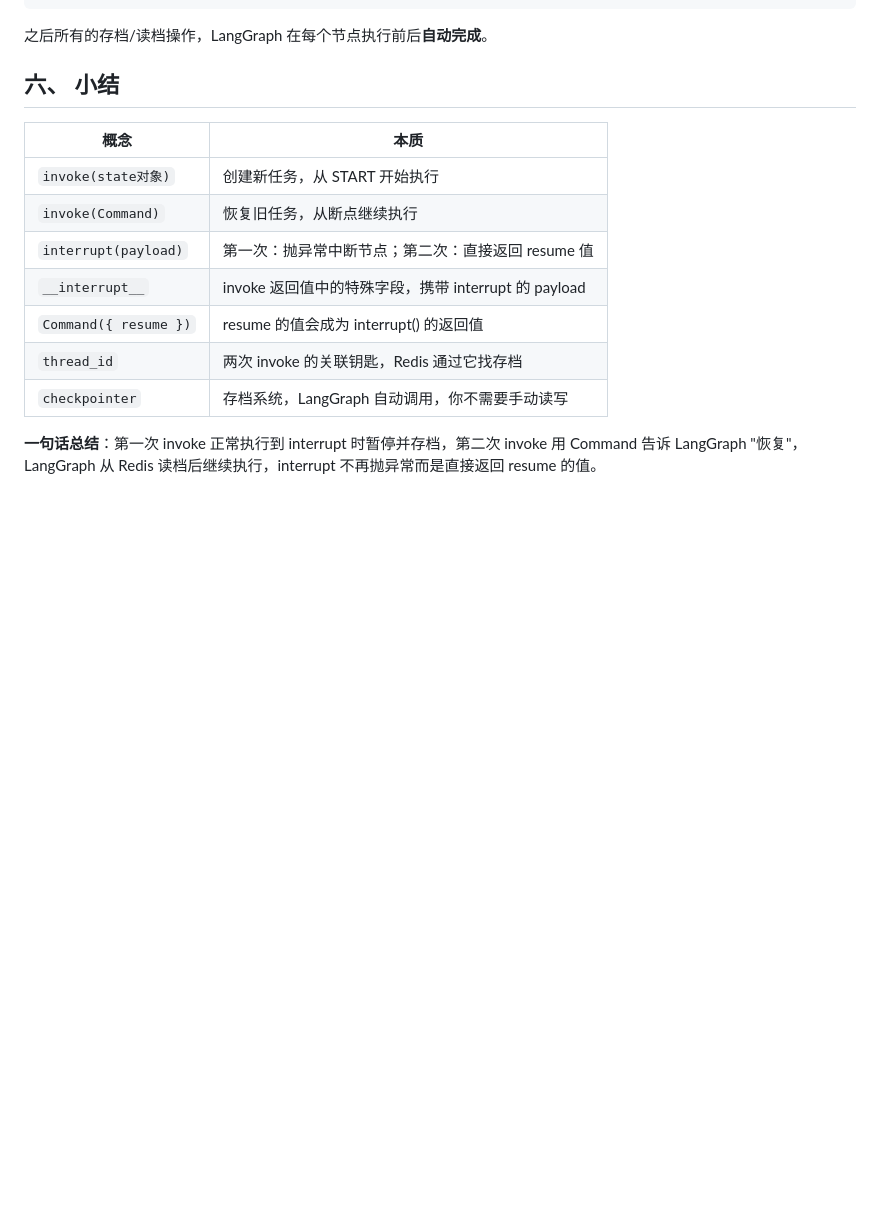
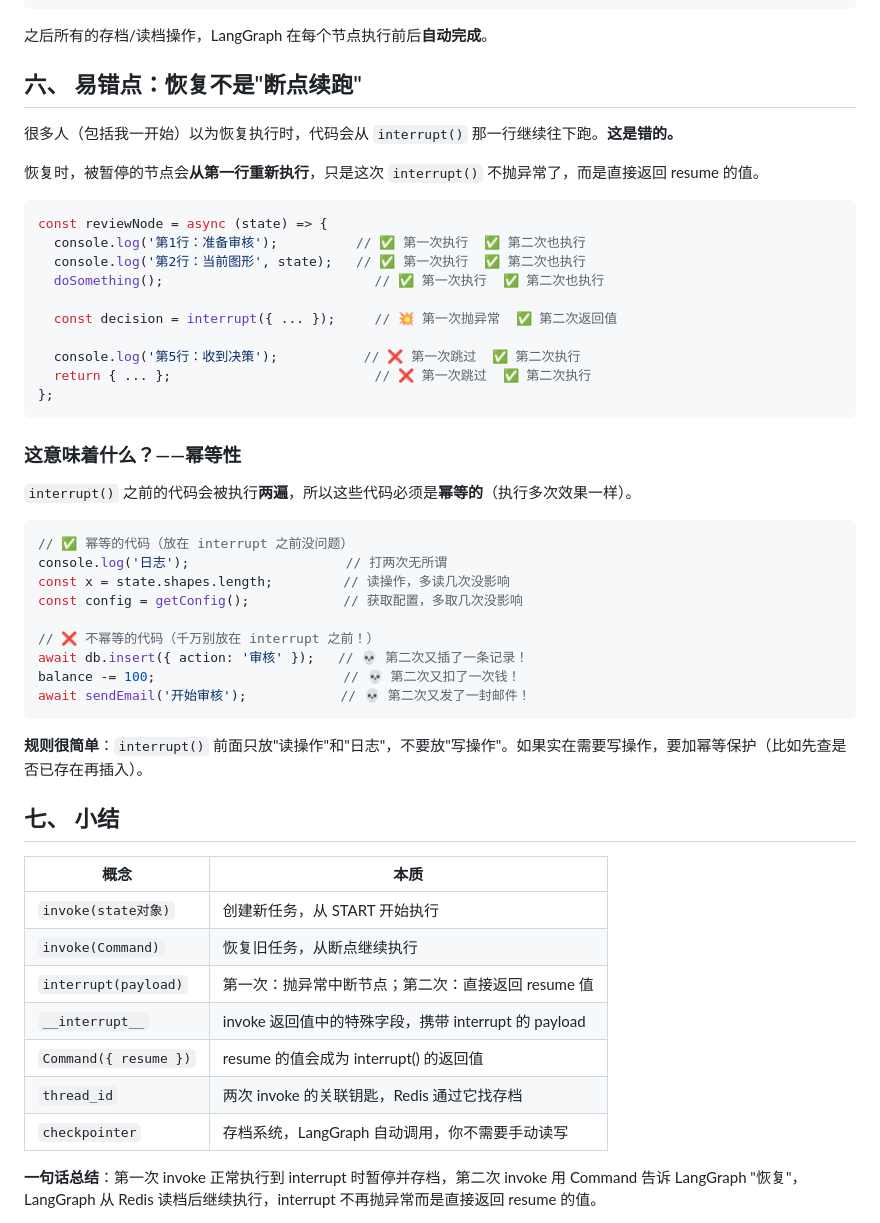
Before and after one commit to zhishuai-G/langgraph, a Markdown page: 前端学 AI Agent (十)：深入理解 invoke —— 两次调用背后的暂停与恢复机制.md, the part around the change. GitHub-like rendering; blank space fills up the shorter version.

Commit message:
fix：invoke解释

````diff
--- a/前端学 AI Agent (十)：深入理解 invoke —— 两次调用背后的暂停与恢复机制.md
+++ b/前端学 AI Agent (十)：深入理解 invoke —— 两次调用背后的暂停与恢复机制.md
@@ -288,7 +288,44 @@ this.agentApp = workflow.compile({ checkpointer: this.checkpointer });
 
 之后所有的存档/读档操作，LangGraph 在每个节点执行前后**自动完成**。
 
-## 六、 小结
+## 六、 易错点：恢复不是"断点续跑"
+
+很多人（包括我一开始）以为恢复执行时，代码会从 `interrupt()` 那一行继续往下跑。**这是错的。**
+
+恢复时，被暂停的节点会**从第一行重新执行**，只是这次 `interrupt()` 不抛异常了，而是直接返回 resume 的值。
+
+```typescript
+const reviewNode = async (state) => {
+  console.log('第1行：准备审核');          // ✅ 第一次执行  ✅ 第二次也执行
+  console.log('第2行：当前图形', state);   // ✅ 第一次执行  ✅ 第二次也执行
+  doSomething();                           // ✅ 第一次执行  ✅ 第二次也执行
+
+  const decision = interrupt({ ... });     // 💥 第一次抛异常  ✅ 第二次返回值
+
+  console.log('第5行：收到决策');           // ❌ 第一次跳过  ✅ 第二次执行
+  return { ... };                          // ❌ 第一次跳过  ✅ 第二次执行
+};
+```
+
+### 这意味着什么？——幂等性
+
+`interrupt()` 之前的代码会被执行**两遍**，所以这些代码必须是**幂等的**（执行多次效果一样）。
+
+```typescript
+// ✅ 幂等的代码（放在 interrupt 之前没问题）
+console.log('日志');                    // 打两次无所谓
+const x = state.shapes.length;         // 读操作，多读几次没影响
+const config = getConfig();            // 获取配置，多取几次没影响
+
+// ❌ 不幂等的代码（千万别放在 interrupt 之前！）
+await db.insert({ action: '审核' });   // 💀 第二次又插了一条记录！
+balance -= 100;                        // 💀 第二次又扣了一次钱！
+await sendEmail('开始审核');            // 💀 第二次又发了一封邮件！
+```
+
+**规则很简单**：`interrupt()` 前面只放"读操作"和"日志"，不要放"写操作"。如果实在需要写操作，要加幂等保护（比如先查是否已存在再插入）。
+
+## 七、 小结
 
 | 概念 | 本质 |
 |------|------|
````
